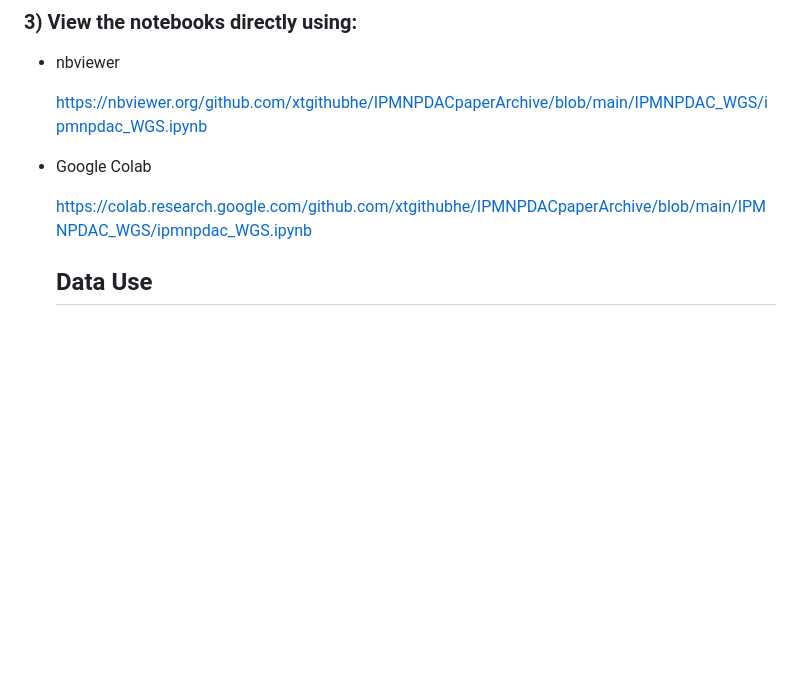
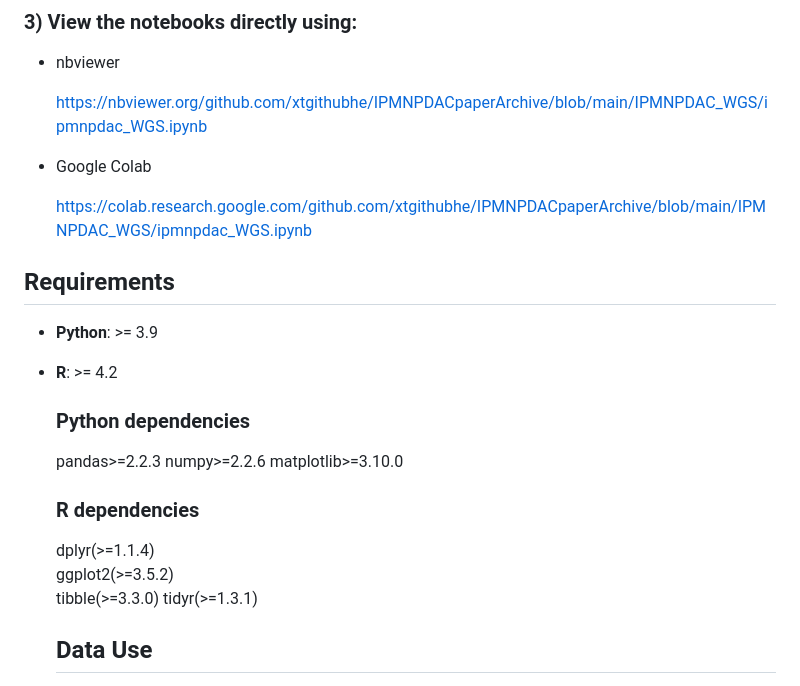
Before and after one commit to Wedge-lab/IPMNPDACpaperArchive, a Markdown page: README.md, the part around the change. Rendered like a GitHub page; blank space fills up the shorter version.

```diff
--- a/README.md
+++ b/README.md
@@ -18,6 +18,20 @@ Press Enter. VS Code will open the repository in a temporary (virtual) workspace
 - Google Colab
 
   https://colab.research.google.com/github.com/xtgithubhe/IPMNPDACpaperArchive/blob/main/IPMNPDAC_WGS/ipmnpdac_WGS.ipynb
+
+## Requirements
+
+- **Python**: >= 3.9
+- **R**: >= 4.2
+  ### Python dependencies
+  pandas>=2.2.3
+  numpy>=2.2.6
+  matplotlib>=3.10.0
+  ### R dependencies
+  dplyr(>=1.1.4)
+  ggplot2(>=3.5.2)
+  tibble(>=3.3.0)
+  tidyr(>=1.3.1)
 
   ## Data Use
  The path of all datasets can be adjusted to access the Data within the Git repository structure, but the file names must remain the same.
```
